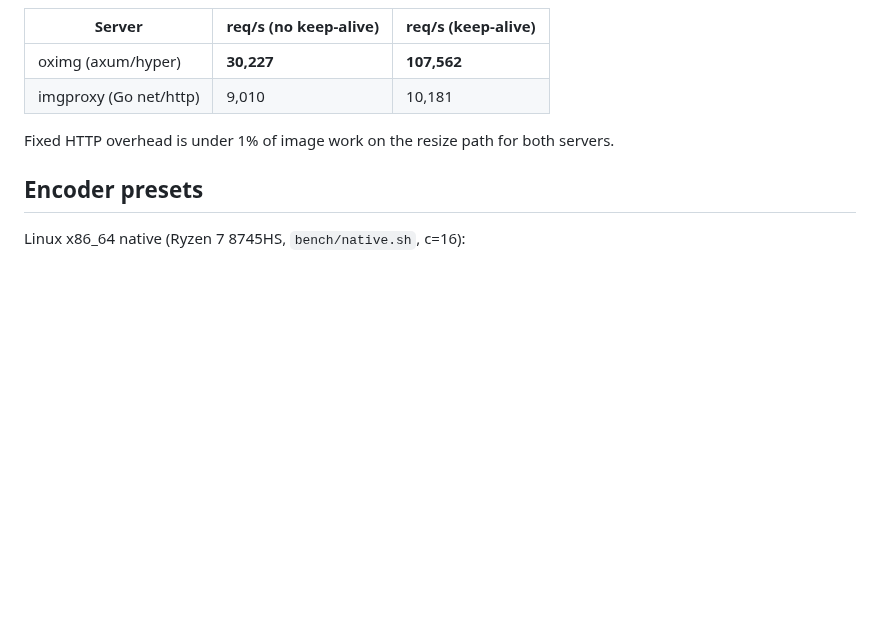
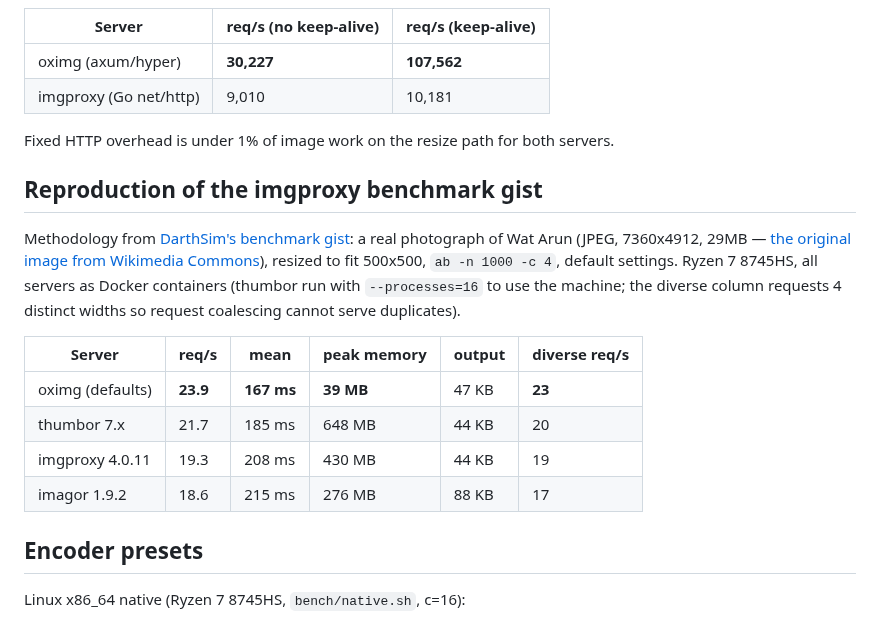
Before and after one commit to oximg/oximg, a Markdown page: BENCH.md, the part around the change. Drawn GitHub-style; blank space fills up the shorter version.

Commit message:
bench: reproduce the imgproxy benchmark gist scenario
Wat Arun photograph (7360x4912, 29MB) fit into 500x500, ab -n 1000
-c 4, vs imgproxy, imagor, and thumbor on Linux x86_64, with a
diverse-width variant alongside the original single-URL load.

```diff
--- a/BENCH.md
+++ b/BENCH.md
@@ -86,6 +86,24 @@ servers restarted per scenario. Methodology after
 Fixed HTTP overhead is under 1% of image work on the resize path for
 both servers.
 
+## Reproduction of the imgproxy benchmark gist
+
+Methodology from
+[DarthSim's benchmark gist](https://gist.github.com/DarthSim/9d971d2859f3714a29cf8ce094b3fc55):
+a real photograph of Wat Arun (JPEG, 7360x4912, 29MB —
+[the original image from Wikimedia Commons](https://commons.wikimedia.org/wiki/File:The_sculptures_of_two_mythical_giant_demons,_Thotsakan_and_Sahatsadecha,_guarding_the_eastern_gate_of_the_main_chapel_of_Wat_Arun,_Bangkok.jpg)),
+resized to fit 500x500, `ab -n 1000 -c 4`, default settings. Ryzen 7
+8745HS, all servers as Docker containers (thumbor run with
+`--processes=16` to use the machine; the diverse column requests 4
+distinct widths so request coalescing cannot serve duplicates).
+
+| Server | req/s | mean | peak memory | output | diverse req/s |
+|---|---|---|---|---|---|
+| oximg (defaults) | **23.9** | **167 ms** | **39 MB** | 47 KB | **23** |
+| thumbor 7.x | 21.7 | 185 ms | 648 MB | 44 KB | 20 |
+| imgproxy 4.0.11 | 19.3 | 208 ms | 430 MB | 44 KB | 19 |
+| imagor 1.9.2 | 18.6 | 215 ms | 276 MB | 88 KB | 17 |
+
 ## Encoder presets
 
 Linux x86_64 native (Ryzen 7 8745HS, `bench/native.sh`, c=16):
```
